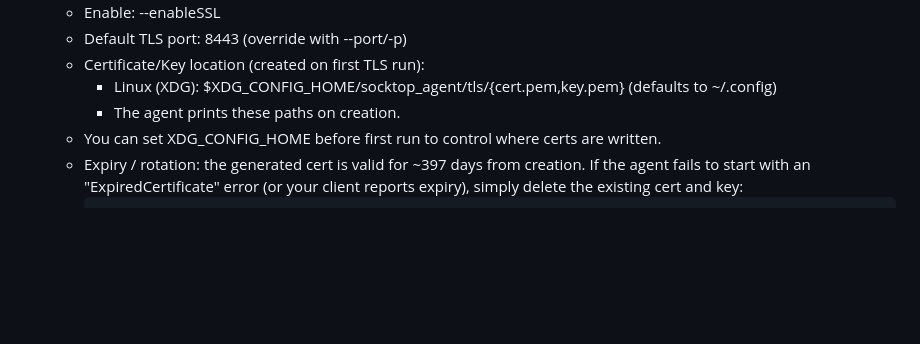
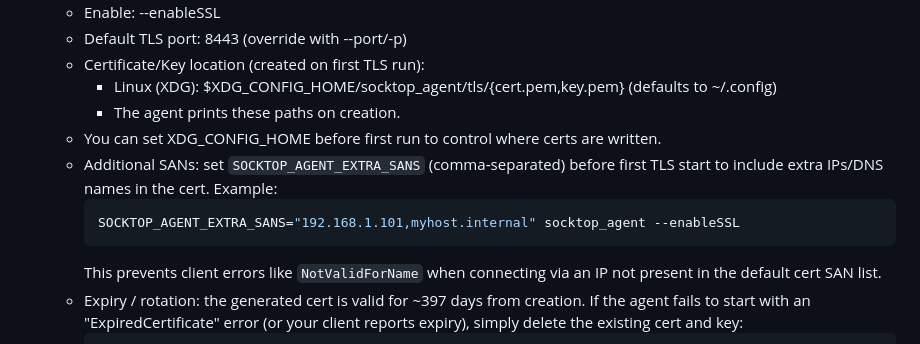
Before and after one commit to jasonwitty/socktop, a Markdown page: README.md, the part around the change. Rendered like a GitHub page; blank space fills up the shorter version.

Commit message:
docs: document SOCKTOP_AGENT_EXTRA_SANS for additional certificate SANs

````diff
--- a/README.md
+++ b/README.md
@@ -304,6 +304,11 @@ Tip: If only the binary changed, restart is enough. If the unit file changed, ru
     - Linux (XDG): $XDG_CONFIG_HOME/socktop_agent/tls/{cert.pem,key.pem} (defaults to ~/.config)
     - The agent prints these paths on creation.
   - You can set XDG_CONFIG_HOME before first run to control where certs are written.
+  - Additional SANs: set `SOCKTOP_AGENT_EXTRA_SANS` (comma‑separated) before first TLS start to include extra IPs/DNS names in the cert. Example:
+    ```bash
+    SOCKTOP_AGENT_EXTRA_SANS="192.168.1.101,myhost.internal" socktop_agent --enableSSL
+    ```
+    This prevents client errors like `NotValidForName` when connecting via an IP not present in the default cert SAN list.
   - Expiry / rotation: the generated cert is valid for ~397 days from creation. If the agent fails to start with an "ExpiredCertificate" error (or your client reports expiry), simply delete the existing cert and key:
     ```bash
     rm ~/.config/socktop_agent/tls/cert.pem ~/.config/socktop_agent/tls/key.pem
````
